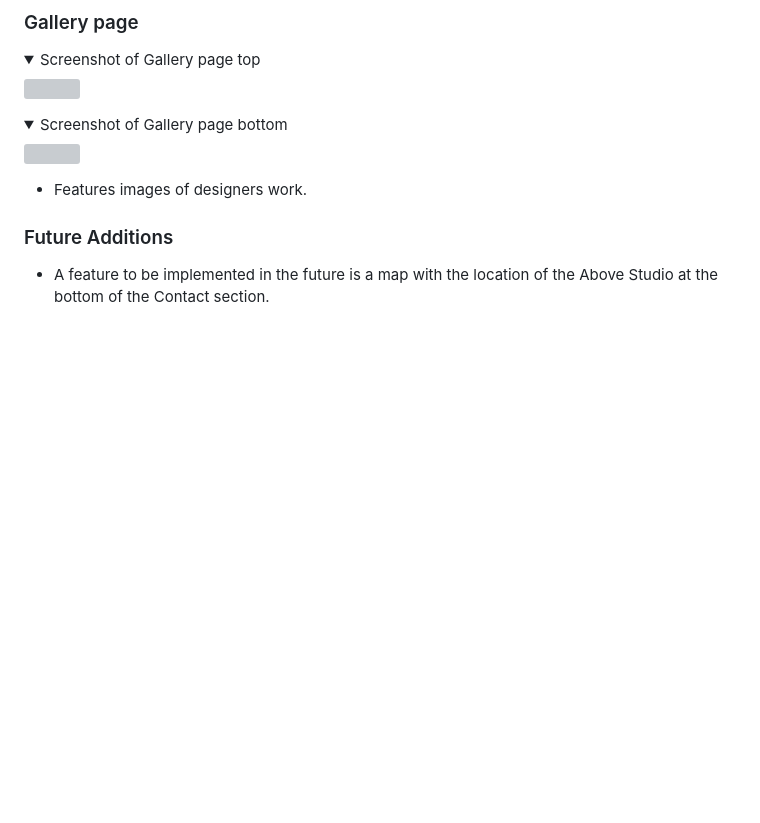
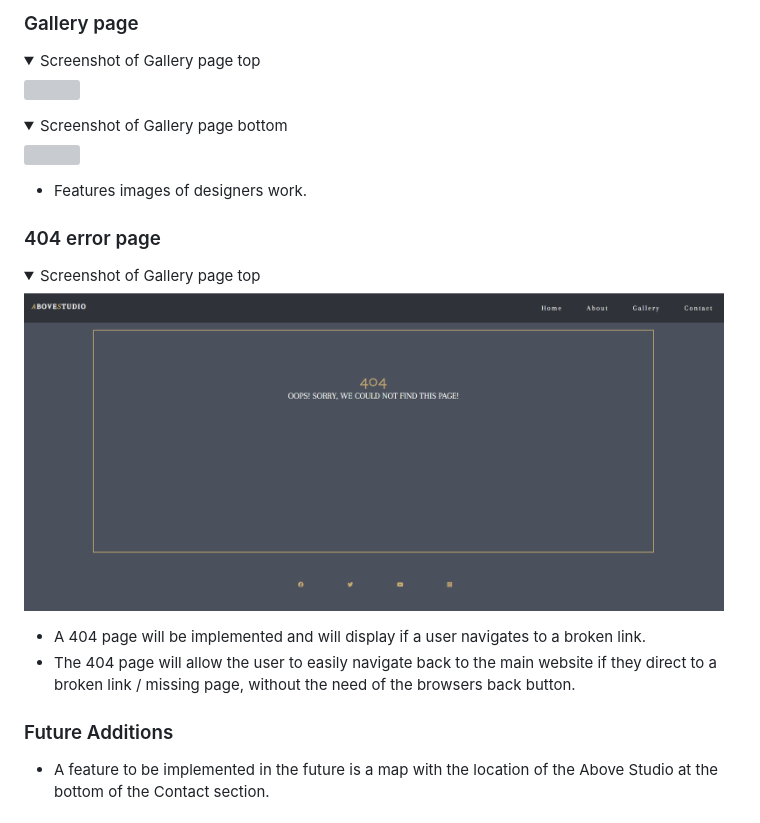
Before and after one commit to SarahGrozav1/AboveStudio, a Markdown page: README.md, the part around the change. Rendered like a GitHub page; pictures changed too: documentation/error.png (added); folded sections open; blank space fills up the shorter version; grey boxes are pictures that could not be loaded.

Commit message:
Add screenshot and description of 404 error page

```diff
--- a/README.md
+++ b/README.md
@@ -195,6 +195,15 @@ As described in the previous section with the aid of wireframes, the website inc
 
 - Features images of designers work.
 
+### 404 error page
+<details>
+<summary>Screenshot of Gallery page top</summary>
+<img src="documentation/error.png" width="700">
+</details>
+
+- A 404 page will be implemented and will display if a user navigates to a broken link.
+- The 404 page will allow the user to easily navigate back to the main website if they direct to a broken link / missing page, without the need  of the browsers back button.
+
 ### Future Additions
 
 - A feature to be implemented in the future is a map with the location of the Above Studio at the bottom of the Contact section.
```
